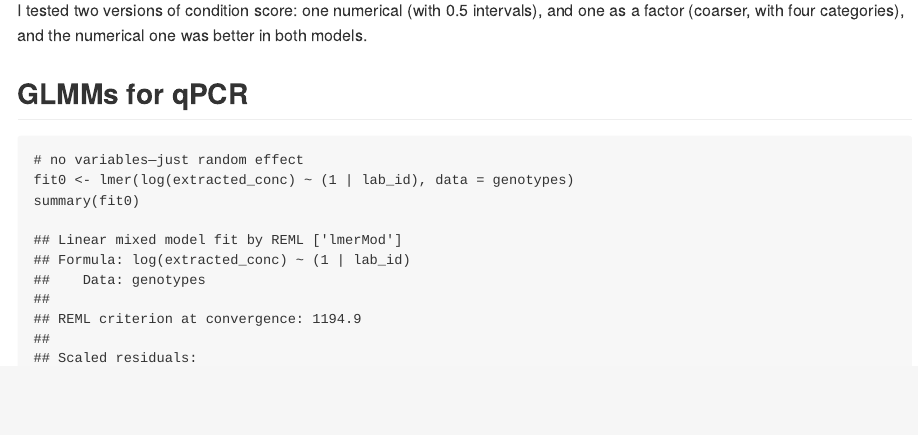
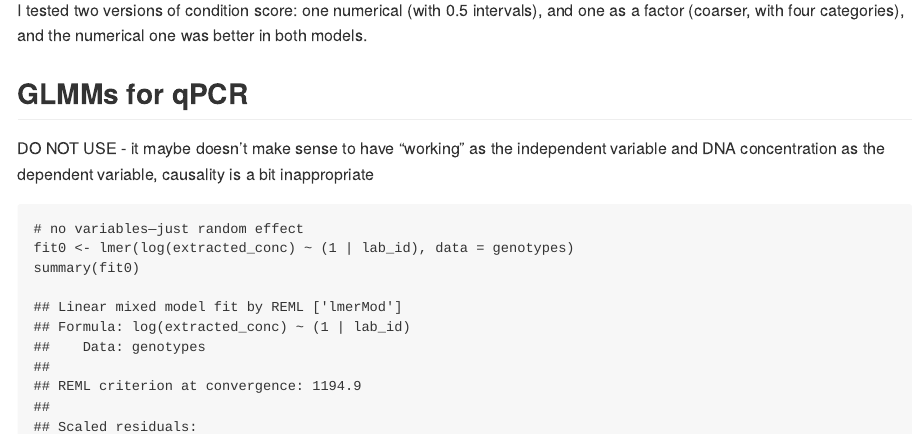
Before and after one commit to kaitlyngaynor/hopland-genetics, an R Markdown document (04-data-analysis.Rmd): the page in a window 1100 px wide, from 9410 px down. Rendered offline with R 4.5, knitr and Pandoc, with nearby package versions.

Commit message:
Added notes about qPCR GLMMs

````diff
--- a/04-data-analysis.Rmd
+++ b/04-data-analysis.Rmd
@@ -97,6 +97,8 @@ The best models (lowest AIC) for both working genotypes (with at least 8 amplify
 I tested two versions of condition score: one numerical (with 0.5 intervals), and one as a factor (coarser, with four categories), and the numerical one was better in both models.
 
 ## GLMMs for qPCR
+
+DO NOT USE - it maybe doesn't make sense to have "working" as the independent variable and DNA concentration as the dependent variable, causality is a bit inappropriate
 ```{r glmm qpcr}
 # no variables—just random effect
 fit0 <- lmer(log(extracted_conc) ~ (1 | lab_id), data = genotypes)
````
